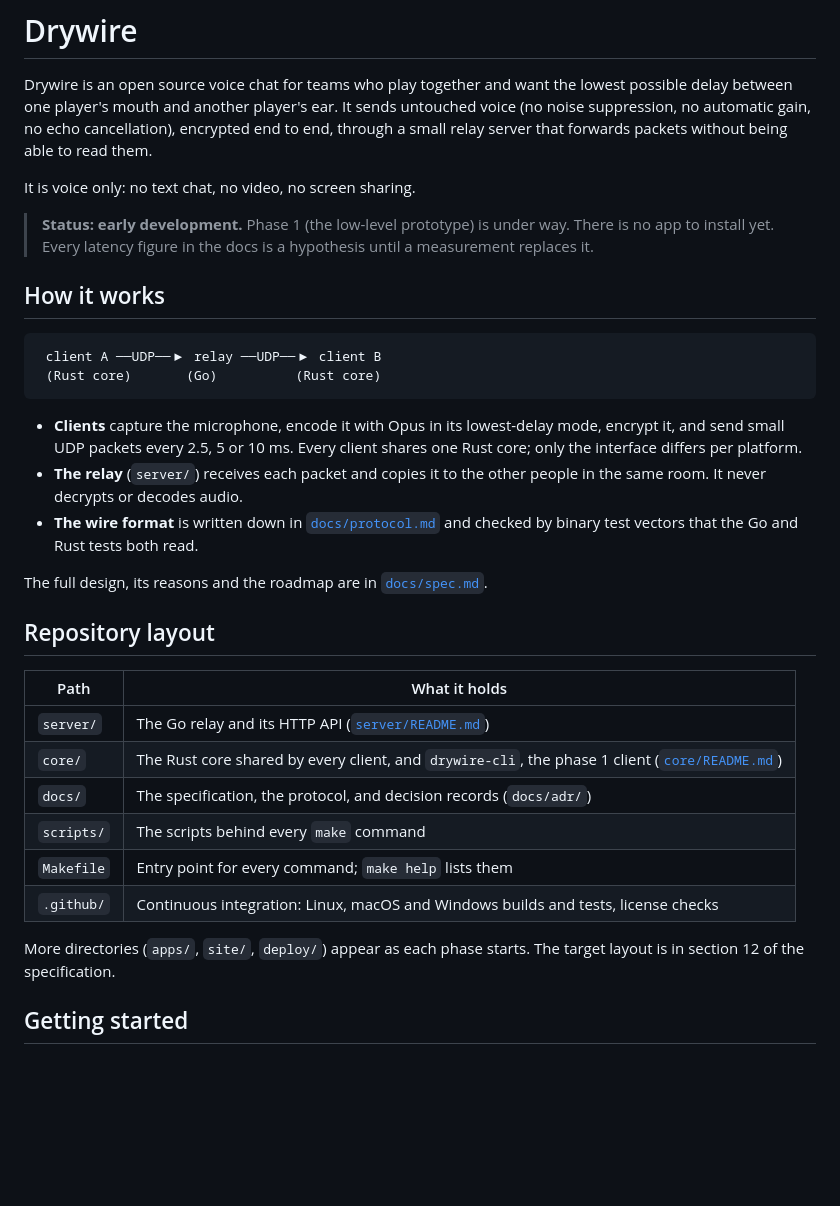
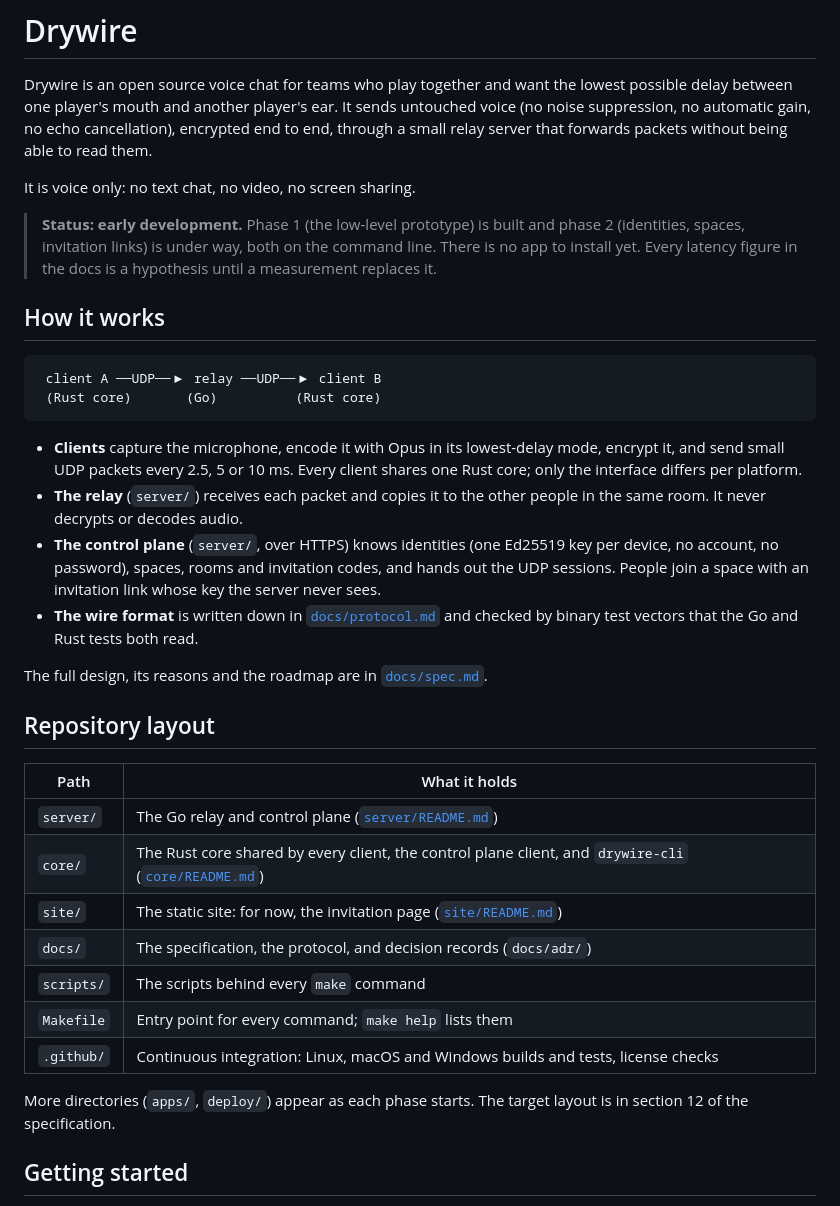
Before and after one commit to lignenative/drywire, a Markdown page: README.md, the part around the change. GitHub-like rendering; blank space fills up the shorter version.

Commit message:
Describe the control plane and the site in the README
Co-Authored-By: Claude Opus 5.5 <noreply@anthropic.com>

```diff
--- a/README.md
+++ b/README.md
@@ -8,9 +8,10 @@ forwards packets without being able to read them.
 
 It is voice only: no text chat, no video, no screen sharing.
 
-> **Status: early development.** Phase 1 (the low-level prototype) is under
-> way. There is no app to install yet. Every latency figure in the docs is a
-> hypothesis until a measurement replaces it.
+> **Status: early development.** Phase 1 (the low-level prototype) is built
+> and phase 2 (identities, spaces, invitation links) is under way, both on
+> the command line. There is no app to install yet. Every latency figure in
+> the docs is a hypothesis until a measurement replaces it.
 
 ## How it works
 
@@ -24,6 +25,10 @@ It is voice only: no text chat, no video, no screen sharing.
   client shares one Rust core; only the interface differs per platform.
 - **The relay** (`server/`) receives each packet and copies it to the other
   people in the same room. It never decrypts or decodes audio.
+- **The control plane** (`server/`, over HTTPS) knows identities (one
+  Ed25519 key per device, no account, no password), spaces, rooms and
+  invitation codes, and hands out the UDP sessions. People join a space with
+  an invitation link whose key the server never sees.
 - **The wire format** is written down in [`docs/protocol.md`](docs/protocol.md)
   and checked by binary test vectors that the Go and Rust tests both read.
 
@@ -34,14 +39,15 @@ The full design, its reasons and the roadmap are in
 
 | Path | What it holds |
 | --- | --- |
-| `server/` | The Go relay and its HTTP API ([`server/README.md`](server/README.md)) |
-| `core/` | The Rust core shared by every client, and `drywire-cli`, the phase 1 client ([`core/README.md`](core/README.md)) |
+| `server/` | The Go relay and control plane ([`server/README.md`](server/README.md)) |
+| `core/` | The Rust core shared by every client, the control plane client, and `drywire-cli` ([`core/README.md`](core/README.md)) |
+| `site/` | The static site: for now, the invitation page ([`site/README.md`](site/README.md)) |
 | `docs/` | The specification, the protocol, and decision records (`docs/adr/`) |
 | `scripts/` | The scripts behind every `make` command |
 | `Makefile` | Entry point for every command; `make help` lists them |
 | `.github/` | Continuous integration: Linux, macOS and Windows builds and tests, license checks |
 
-More directories (`apps/`, `site/`, `deploy/`) appear as each phase starts.
+More directories (`apps/`, `deploy/`) appear as each phase starts.
 The target layout is in section 12 of the specification.
 
 ## Getting started
```
